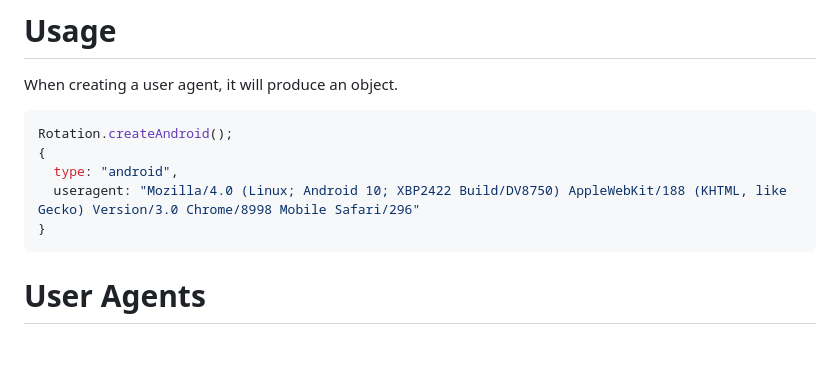
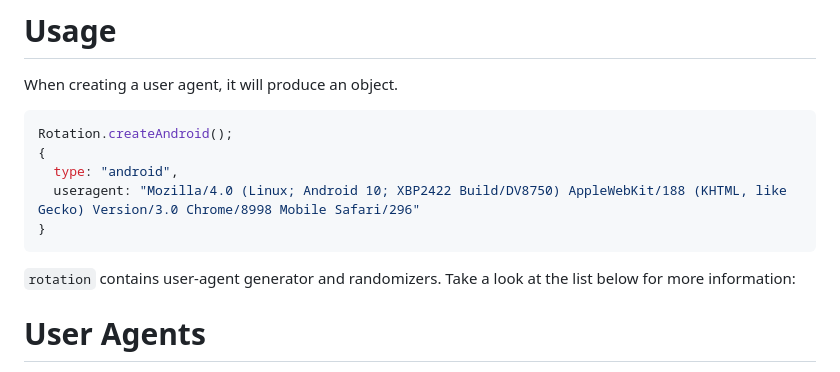
Before and after one commit to creuserr/rotation, a Markdown page: README.md, the part around one of its changes. Rendered like a GitHub page; blank space fills up the shorter version.

````diff
--- a/README.md
+++ b/README.md
@@ -74,6 +74,8 @@ Rotation.createAndroid();
 }
 ```
 
+`rotation` contains user-agent generator and randomizers. Take a look at the list below for more information:
+
 # User Agents
 
 Bots:
````
Also changed, not shown: other parts of README.md (+1 -1 lines).
